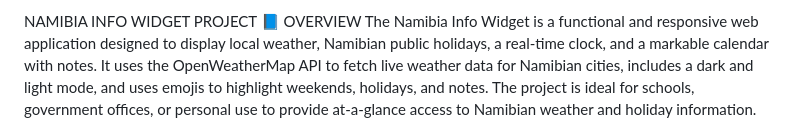
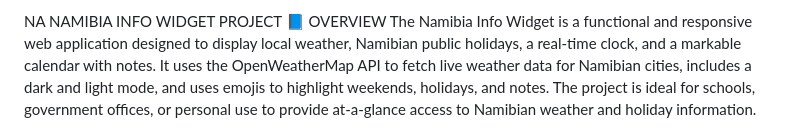
Before and after one commit to marthamuronga17-code/WAD-PROJECT, a Markdown page: README.md, the part around the change. Rendered like a GitHub page.

```diff
--- a/README.md
+++ b/README.md
@@ -1,4 +1,4 @@
-NAMIBIA INFO WIDGET PROJECT
+NA NAMIBIA INFO WIDGET PROJECT
 📘 OVERVIEW
 The Namibia Info Widget is a functional and responsive web application designed to display local weather, Namibian public holidays, a real-time clock, and a markable calendar with notes.
 It uses the OpenWeatherMap API to fetch live weather data for Namibian cities, includes a dark and light mode, and uses emojis to highlight weekends, holidays, and notes.
```
